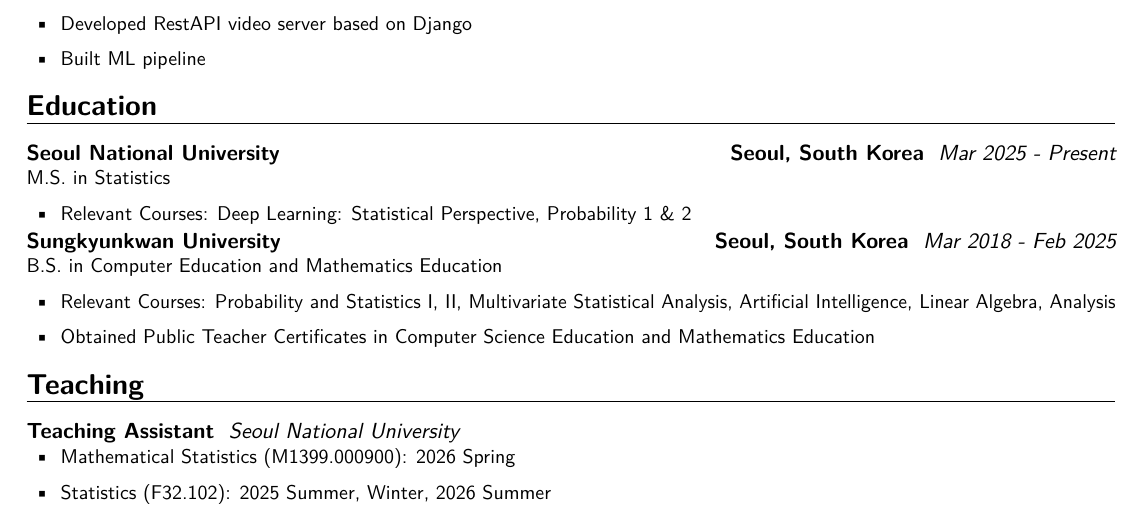
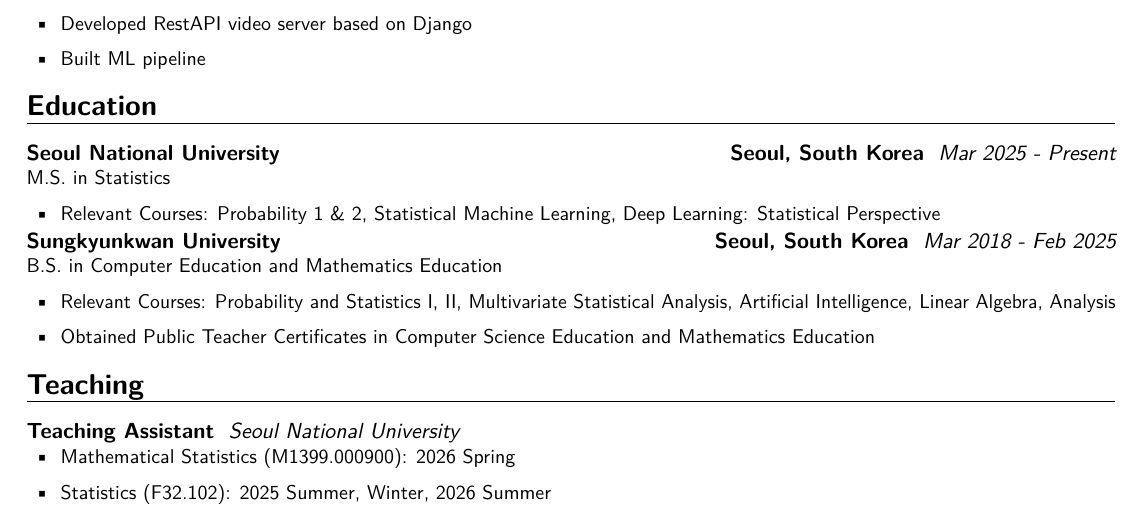
Before and after one commit to cos18/cv, a LaTeX CV (cv.tex): part of page 1 of 2, cut so that both start at the same text. Compiled offline with pdfLaTeX.

Commit message:
update: add subject

```diff
--- a/cv.tex
+++ b/cv.tex
@@ -24,7 +24,7 @@
 \name{Sungwoo}{Park}
 \renewcommand*{\firstnamestyle}[1]{{\namefont\bfseries\textcolor{black}{#1}}}
 
-\newcommand{\updatedate}{Jun 24, 2026}
+\newcommand{\updatedate}{Aug 20, 2026}
 
 \newcommand*{\customcventry}[7][.13em]{
 \begin{tabular}{@{}l}
@@ -79,17 +79,17 @@
       \end{itemize}}}
 
 \customcventry{Apr 2019 ‐ Dec 2019}{{\color{blue}\href{https://www.swmaestro.org}{(SW Maestro)}}}{Trainee}{Seoul, South Korea}{}{
-10th Software Maestro trainee, developed yoga posture correction application 'Somathealth'
-{\begin{itemize}[leftmargin=0.6cm, label={\textbullet}]
-  \item Developed RestAPI video server based on Django
-  \item Built ML pipeline
-\end{itemize}}}
+  10th Software Maestro trainee, developed yoga posture correction application 'Somathealth'
+  {\begin{itemize}[leftmargin=0.6cm, label={\textbullet}]
+      \item Developed RestAPI video server based on Django
+      \item Built ML pipeline
+    \end{itemize}}}
 
 \section{Education}
 \customcventry{Mar 2025 - Present}{}{Seoul National University}{Seoul, South Korea}{}{
   M.S. in Statistics
   \begin{itemize}[leftmargin=0.6cm, label={\textbullet}]
-    \item Relevant Courses: Deep Learning: Statistical Perspective, Probability 1 \& 2
+    \item Relevant Courses: Probability 1 \& 2, Statistical Machine Learning, Deep Learning: Statistical Perspective
   \end{itemize}
 }
 
```
Also changed, not shown: cv.pdf.
